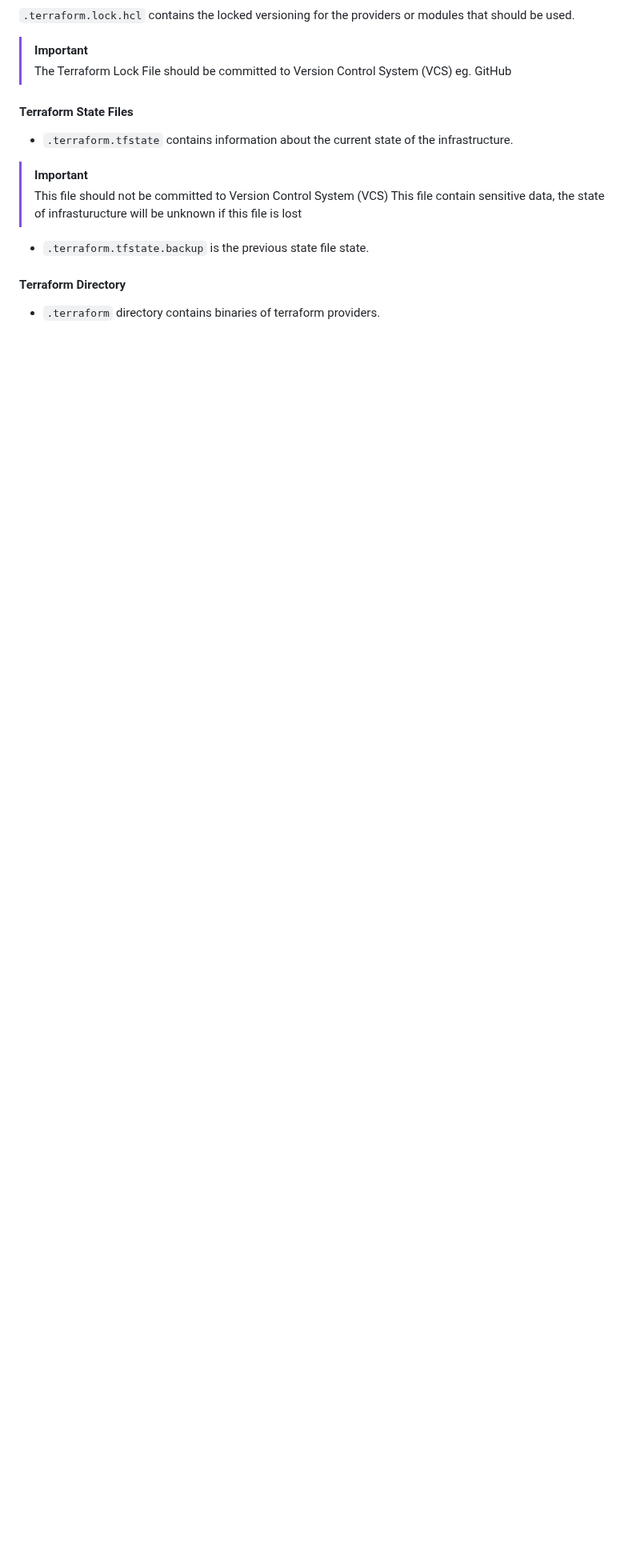
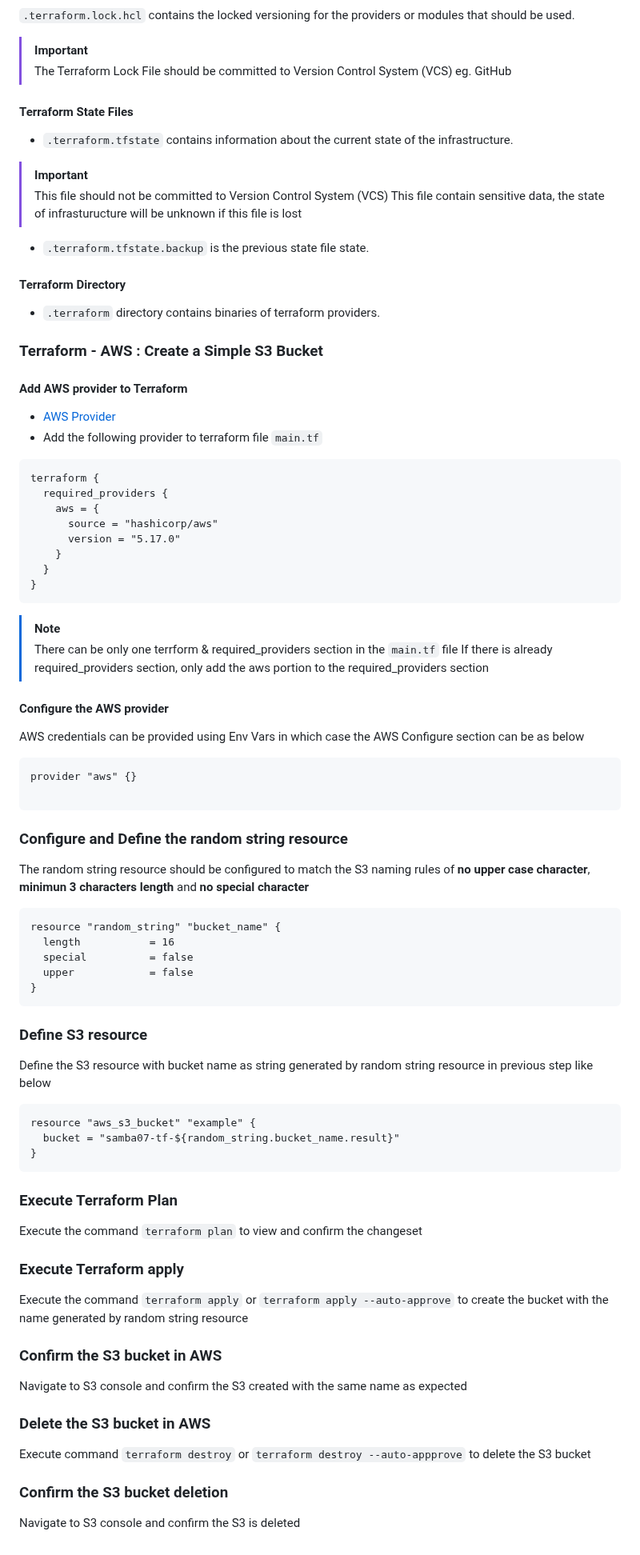
Before and after one commit to Samba73/terraform-beginner-bootcamp-2023, a Markdown page: README.md, the part around the change. Shown at 80% size. Drawn GitHub-style; blank space fills up the shorter version.

Commit message:
#11 Updated README.md

````diff
--- a/README.md
+++ b/README.md
@@ -227,3 +227,64 @@ There is option that can be included in the apply to auto approve the confirmati
 
 #### Terraform Directory
 - `.terraform` directory contains binaries of terraform providers.
+
+### Terraform - AWS : Create a Simple S3 Bucket
+
+#### Add AWS provider to Terraform
+
+- [AWS Provider](https://registry.terraform.io/providers/hashicorp/aws/latest/docs)
+- Add the following provider to terraform file `main.tf`
+```
+terraform {
+  required_providers {
+    aws = {
+      source = "hashicorp/aws"
+      version = "5.17.0"
+    }
+  }
+}
+```
+> [!NOTE]
+> There can be only one terrform & required_providers section in the `main.tf` file
+> If there is already required_providers section, only add the aws portion to the required_providers section
+
+#### Configure the AWS provider
+AWS credentials can be provided using Env Vars in which case the AWS Configure section can be as below
+```
+provider "aws" {}
+
+```
+
+### Configure and Define the random string resource
+The random string resource should be configured to match the S3 naming rules of **no upper case character**, **minimun 3 characters length** and **no special character**
+
+```
+resource "random_string" "bucket_name" {
+  length           = 16
+  special          = false
+  upper            = false
+}
+```
+
+### Define S3 resource
+Define the S3 resource with bucket name as string generated by random string resource in previous step like below
+```
+resource "aws_s3_bucket" "example" {
+  bucket = "samba07-tf-${random_string.bucket_name.result}"
+}
+```
+
+### Execute Terraform Plan
+Execute the command `terraform plan` to view and confirm the changeset
+
+### Execute Terraform apply
+Execute the command `terraform apply` or `terraform apply --auto-approve` to create the bucket with the name generated by random string resource
+
+### Confirm the S3 bucket in AWS
+Navigate to S3 console and confirm the S3 created with the same name as expected
+
+### Delete the S3 bucket in AWS
+Execute command `terraform destroy` or `terraform destroy --auto-appprove` to delete the S3 bucket
+
+### Confirm the S3 bucket deletion
+Navigate to S3 console and confirm the S3 is deleted
````
